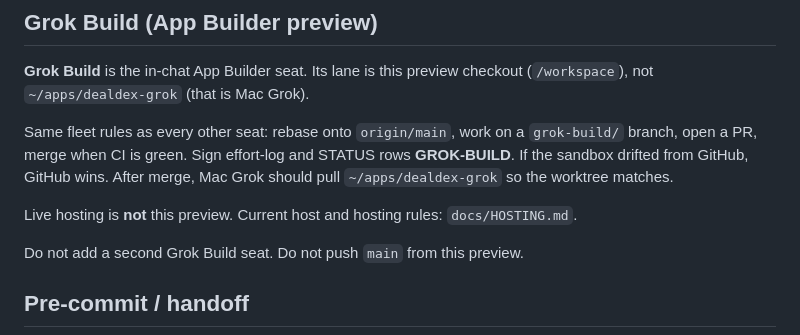
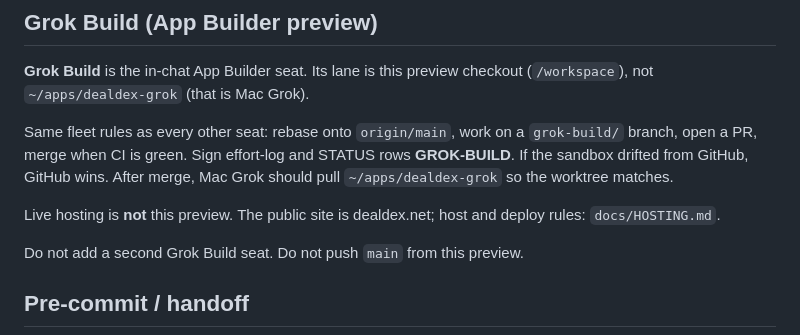
Before and after one commit to jaywedgeworth22/DealDex, a Markdown page: AGENTS.md, the part around the change. GitHub-like rendering.

Commit message:
docs: keep dealdex.net in the AGENTS.md hosting pointer
scripts/dealdex-host.test.mjs (living identity files) requires AGENTS.md
to name dealdex.net, so the pointer line carries the canonical host name
while the provider and deploy rules stay in docs/HOSTING.md.  Fixes the
verify failure on the first push of this PR.

Co-Authored-By: Claude Sonnet 5 <noreply@anthropic.com>

```diff
--- a/AGENTS.md
+++ b/AGENTS.md
@@ -118,7 +118,7 @@ Same fleet rules as every other seat: rebase onto `origin/main`, work on a
 STATUS rows **GROK-BUILD**. If the sandbox drifted from GitHub, GitHub wins.
 After merge, Mac Grok should pull `~/apps/dealdex-grok` so the worktree matches.
 
-Live hosting is **not** this preview.  Current host and hosting rules: `docs/HOSTING.md`.
+Live hosting is **not** this preview.  The public site is dealdex.net; host and deploy rules: `docs/HOSTING.md`.
 
 Do not add a second Grok Build seat. Do not push `main` from this preview.
 
```
